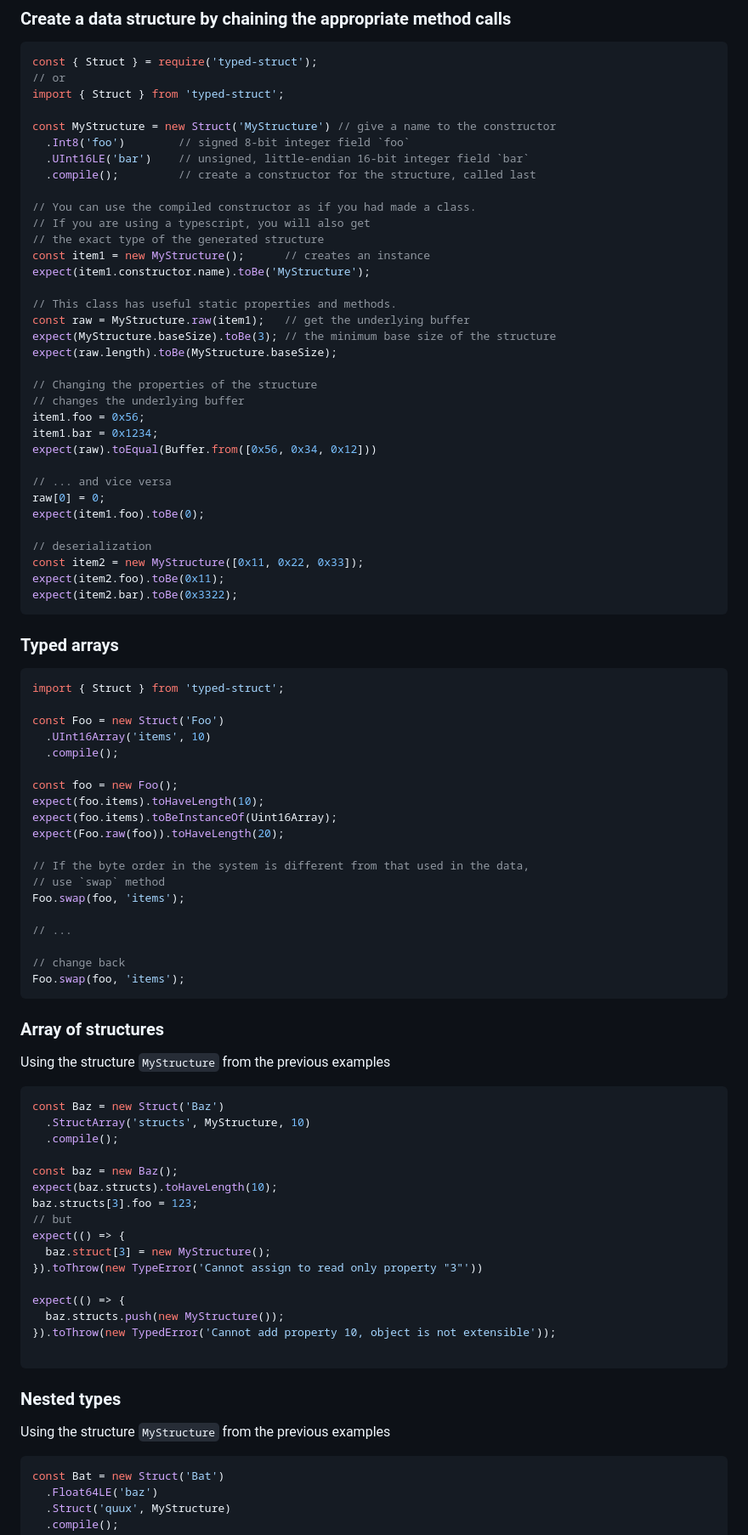
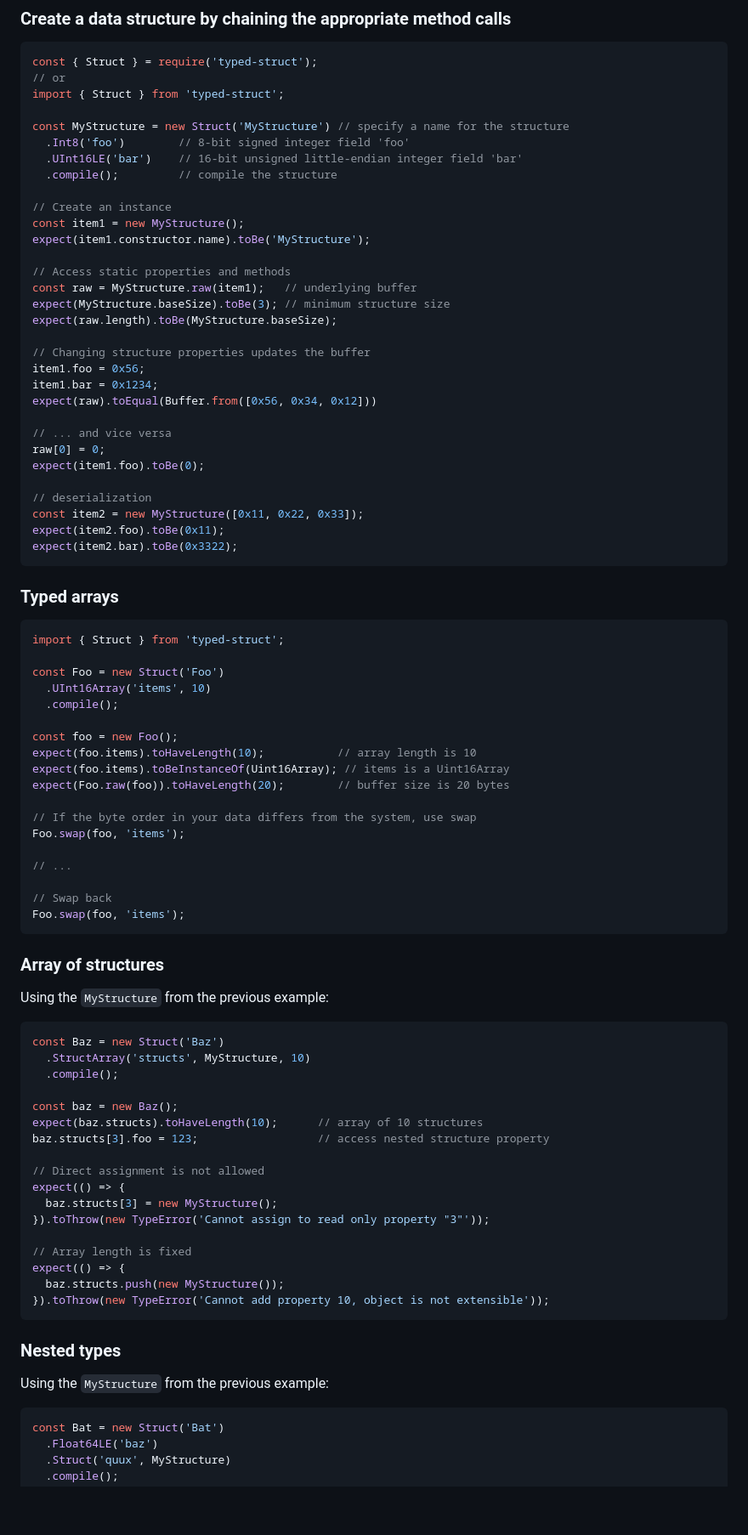
Before and after one commit to sarakusha/typed-struct, a Markdown page: README.md, the part around one of its changes. Shown at 85% size. Rendered like a GitHub page; blank space fills up the shorter version.

Commit message:
docs: Update documentation using ChatGPT

````diff
--- a/README.md
+++ b/README.md
@@ -58,24 +59,21 @@ const { Struct } = require('typed-struct');
 // or
 import { Struct } from 'typed-struct';
 
-const MyStructure = new Struct('MyStructure') // give a name to the constructor
-  .Int8('foo')        // signed 8-bit integer field `foo`
-  .UInt16LE('bar')    // unsigned, little-endian 16-bit integer field `bar`
-  .compile();         // create a constructor for the structure, called last
+const MyStructure = new Struct('MyStructure') // specify a name for the structure
+  .Int8('foo')        // 8-bit signed integer field 'foo'
+  .UInt16LE('bar')    // 16-bit unsigned little-endian integer field 'bar'
+  .compile();         // compile the structure
 
-// You can use the compiled constructor as if you had made a class.
-// If you are using a typescript, you will also get
-// the exact type of the generated structure
-const item1 = new MyStructure();      // creates an instance
+// Create an instance
+const item1 = new MyStructure();
 expect(item1.constructor.name).toBe('MyStructure');
 
-// This class has useful static properties and methods.
-const raw = MyStructure.raw(item1);   // get the underlying buffer
-expect(MyStructure.baseSize).toBe(3); // the minimum base size of the structure
+// Access static properties and methods
+const raw = MyStructure.raw(item1);   // underlying buffer
+expect(MyStructure.baseSize).toBe(3); // minimum structure size
 expect(raw.length).toBe(MyStructure.baseSize);
 
-// Changing the properties of the structure
-// changes the underlying buffer
+// Changing structure properties updates the buffer
 item1.foo = 0x56;
 item1.bar = 0x1234;
 expect(raw).toEqual(Buffer.from([0x56, 0x34, 0x12]))
@@ -89,7 +87,9 @@ const item2 = new MyStructure([0x11, 0x22, 0x33]);
 expect(item2.foo).toBe(0x11);
 expect(item2.bar).toBe(0x3322);
 ```
+
 ### Typed arrays
+
 ```ts
 import { Struct } from 'typed-struct';
 
@@ -98,42 +98,46 @@ const Foo = new Struct('Foo')
   .compile();
 
 const foo = new Foo();
-expect(foo.items).toHaveLength(10);
-expect(foo.items).toBeInstanceOf(Uint16Array);
-expect(Foo.raw(foo)).toHaveLength(20);
+expect(foo.items).toHaveLength(10);           // array length is 10
+expect(foo.items).toBeInstanceOf(Uint16Array); // items is a Uint16Array
+expect(Foo.raw(foo)).toHaveLength(20);        // buffer size is 20 bytes
 
-// If the byte order in the system is different from that used in the data,
-// use `swap` method
+// If the byte order in your data differs from the system, use swap
 Foo.swap(foo, 'items');
 
 // ...
 
-// change back
+// Swap back
 Foo.swap(foo, 'items');
 ```
+
 ### Array of structures
-Using the structure `MyStructure` from the previous examples
+
+Using the `MyStructure` from the previous example:
+
 ```ts
 const Baz = new Struct('Baz')
   .StructArray('structs', MyStructure, 10)
   .compile();
 
 const baz = new Baz();
-expect(baz.structs).toHaveLength(10);
-baz.structs[3].foo = 123;
-// but
+expect(baz.structs).toHaveLength(10);      // array of 10 structures
+baz.structs[3].foo = 123;                  // access nested structure property
+
+// Direct assignment is not allowed
 expect(() => {
-  baz.struct[3] = new MyStructure();
-}).toThrow(new TypeError('Cannot assign to read only property "3"'))
+  baz.structs[3] = new MyStructure();
+}).toThrow(new TypeError('Cannot assign to read only property "3"'));
 
+// Array length is fixed
 expect(() => {
   baz.structs.push(new MyStructure());
-}).toThrow(new TypedError('Cannot add property 10, object is not extensible'));
-
+}).toThrow(new TypeError('Cannot add property 10, object is not extensible'));
 ```
 
 ### Nested types
-Using the structure `MyStructure` from the previous examples
+
+Using the `MyStructure` from the previous example:
 
 ```ts
 const Bat = new Struct('Bat')
````
Also changed, not shown: other parts of README.md (+171 -99 lines).
